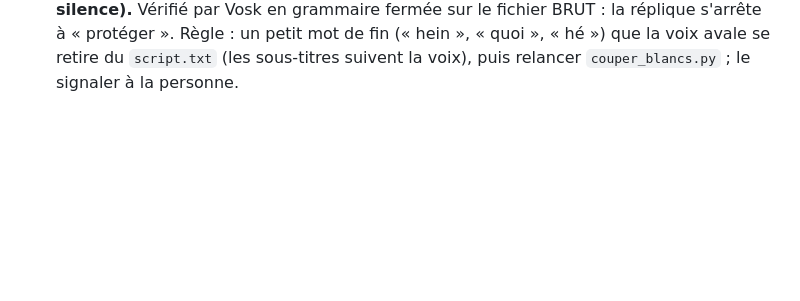
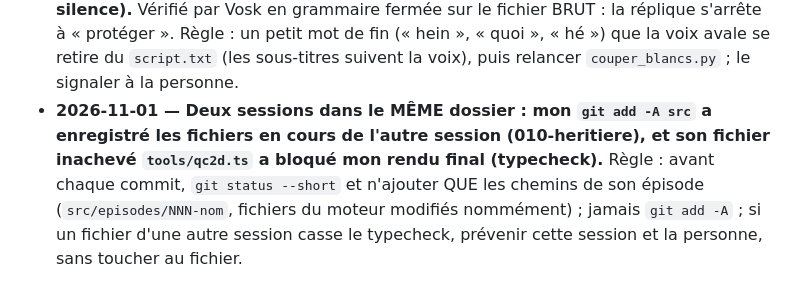
Before and after one commit to srahhg75/ma-chaine-survie, a Markdown page: qc/lecons.md, the part around the change. GitHub-like rendering; blank space fills up the shorter version.

Commit message:
Leçon : deux sessions dans le même dossier (commits ciblés)
Co-Authored-By: Claude Opus 5.5 <noreply@anthropic.com>

```diff
--- a/qc/lecons.md
+++ b/qc/lecons.md
@@ -529,3 +529,8 @@ Chaque erreur trouvée (par Claude ou par la personne qui gère la chaîne) ajou
   sur un mot interpolé placé dans un silence).** Vérifié par Vosk en grammaire fermée sur le fichier BRUT : la réplique
   s'arrête à « protéger ». Règle : un petit mot de fin (« hein », « quoi », « hé ») que la voix avale se retire du
   `script.txt` (les sous-titres suivent la voix), puis relancer `couper_blancs.py` ; le signaler à la personne.
+- **2026-11-01 — Deux sessions dans le MÊME dossier : mon `git add -A src` a enregistré les fichiers en cours de l'autre
+  session (010-heritiere), et son fichier inachevé `tools/qc2d.ts` a bloqué mon rendu final (typecheck).** Règle : avant
+  chaque commit, `git status --short` et n'ajouter QUE les chemins de son épisode (`src/episodes/NNN-nom`, fichiers du
+  moteur modifiés nommément) ; jamais `git add -A` ; si un fichier d'une autre session casse le typecheck, prévenir cette
+  session et la personne, sans toucher au fichier.
```
